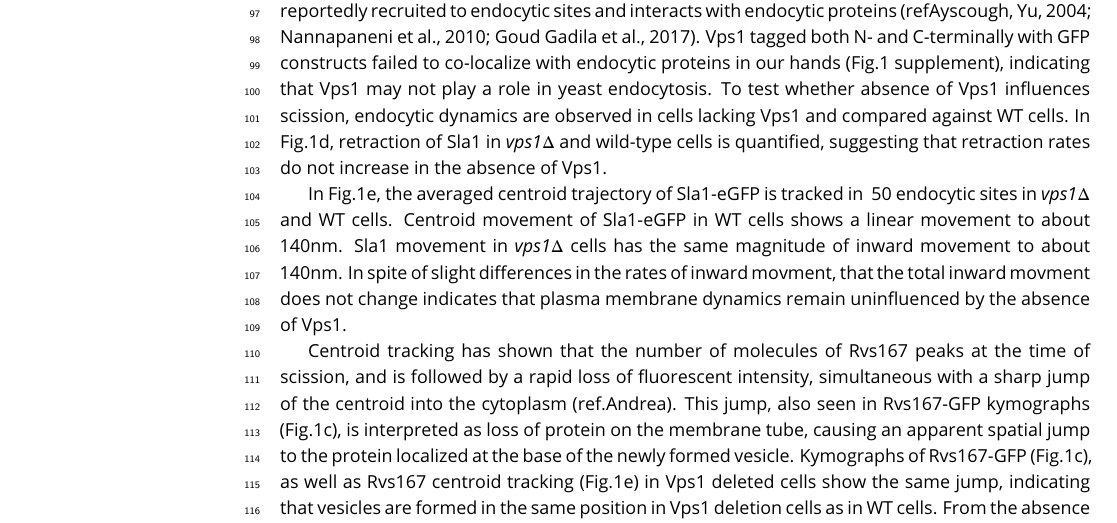
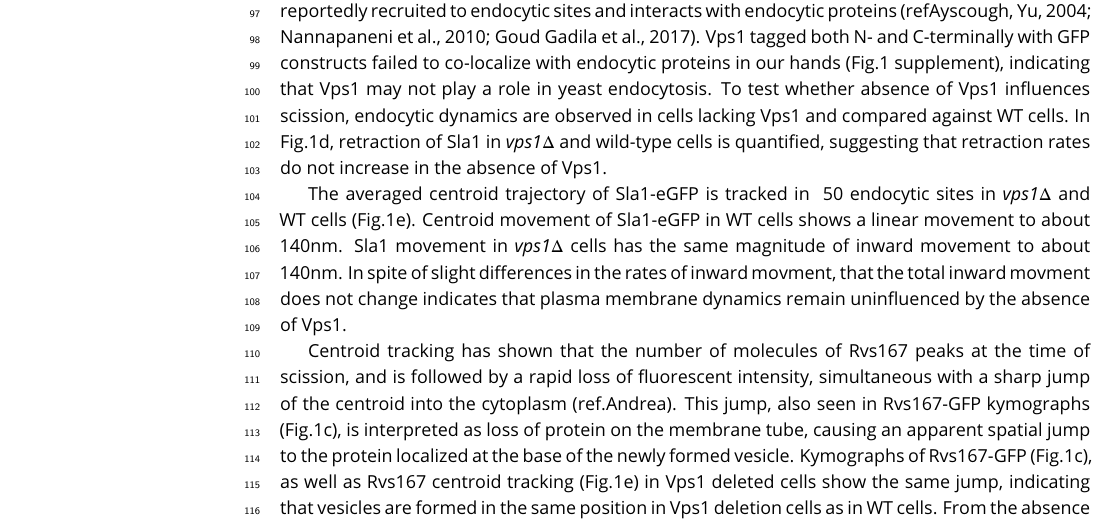
Before and after one commit to deepikaamenon/scission_paper, a LaTeX document (main.tex): part of page 3 of 8, cut so that both start at the same text. Compiled offline with pdfLaTeX.

Commit message:
txs auto checkin

```diff
--- a/main.tex
+++ b/main.tex
@@ -71,7 +71,7 @@ In WT cells, the averaged Sla1 centroid moves inward at a linear rate to a dista
 
 Endocytic membrane scission in mammalian cells is understood to be driven by constriction of the tubule neck by the Gtpase Dynamin (Grigliatti et al., 1973; Poodry and Edgar, 1979; van der Bliek and Meyerowrtz, 1991). Mammalian Dynamin is recruited to endocytic sites via their proline-rich domains (PRD) to SH3 domains of N-BAR proteins amphiphysin and endophilin (Grabs et al., 1997; Cestra et al., 1999; Farsad et al., 2001; Meinecke et al., 2013, Ferguson, 2009). In yeast, the Dynamin-like protein Vps1 is essential for vacuolar protein sorting, and does not contain a PRD. It is however, reportedly recruited to endocytic sites and interacts with endocytic proteins (refAyscough, Yu, 2004; Nannapaneni et al., 2010; Goud Gadila et al., 2017). Vps1 tagged both N- and C-terminally with GFP constructs failed to co-localize with endocytic proteins in our hands (Fig.1 supplement), indicating that Vps1 may not play a role in yeast endocytosis. To test whether absence of Vps1 influences scission, endocytic dynamics are observed in cells lacking Vps1 and compared against WT cells. In Fig.1d, retraction of Sla1 in \textit{vps1$\Delta$} and wild-type cells is quantified, suggesting that retraction rates do not increase in the absence of Vps1.
 
-In Fig.1e, the averaged centroid trajectory of Sla1-eGFP is tracked in ~50 endocytic sites in \textit{vps1$\Delta$} and WT cells. Centroid movement of Sla1-eGFP in WT cells shows a linear movement to about 140nm. Sla1 movement in \textit{vps1$\Delta$} cells has the same magnitude of inward movement to about 140nm. In spite of slight differences in the rates of inward movment, that the total inward movment does not change indicates that plasma membrane dynamics remain uninfluenced by the absence of Vps1.
+The averaged centroid trajectory of Sla1-eGFP is tracked in ~50 endocytic sites in \textit{vps1$\Delta$} and WT cells (Fig.1e). Centroid movement of Sla1-eGFP in WT cells shows a linear movement to about 140nm. Sla1 movement in \textit{vps1$\Delta$} cells has the same magnitude of inward movement to about 140nm. In spite of slight differences in the rates of inward movment, that the total inward movment does not change indicates that plasma membrane dynamics remain uninfluenced by the absence of Vps1.
 
 Centroid tracking has shown that the number of molecules of Rvs167 peaks at the time of scission, and is followed by a rapid loss of fluorescent intensity, simultaneous with a sharp jump of the centroid into the cytoplasm (ref.Andrea). This jump, also seen in Rvs167-GFP kymographs (Fig.1c), is interpreted as loss of protein on the membrane tube, causing an apparent spatial jump to the protein localized at the base of the newly formed vesicle. Kymographs of Rvs167-GFP (Fig.1c), as well as Rvs167 centroid tracking (Fig.1e) in Vps1 deleted cells show the same jump, indicating that vesicles are formed in the same position in Vps1 deletion cells as in WT cells. From the absence of change in coat as well as scission dynamics in Vps1 deleted cells, we conclude that Vps1 does not influence the endocytic process.
 
```
